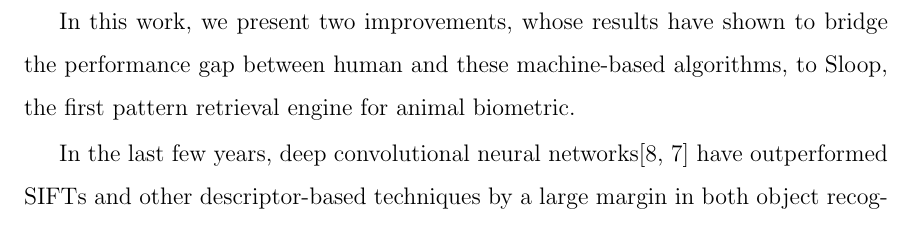
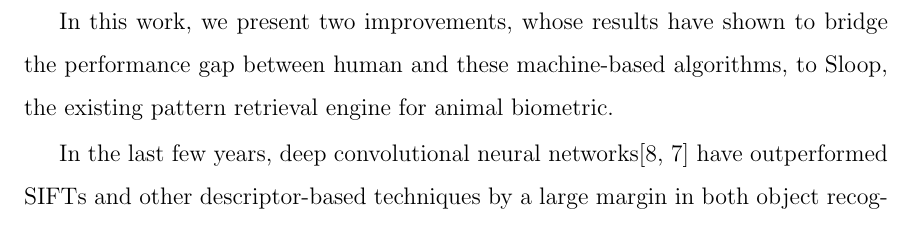
Before and after one commit to vanallen/writeup, a LaTeX thesis (main.tex, which reads chap1.tex): part of page 16 of 68, cut so that both start at the same text. Compiled offline with pdfLaTeX.

Commit message:
Correct the description in both README and introduction

```diff
--- a/chap1.tex
+++ b/chap1.tex
@@ -19,7 +19,7 @@ As an alternative, ability to identify an individual animal by recognizing its p
 
 The considerable progress we have seen in computer vision is largely due to local descriptor-based algorithms, such as SIFT\cite{lowe04}, and SURF\cite{surf08}, etc. The field of computer vision covers a wide range of topics. For the purpose of animal image biometric, this thesis will deal mostly with the image classification and recognition problems. Despite the stellar performance of these algorithms in the past decades, there exists a substancial gap between human-level performance and theirs.
 
-In this work, we present two improvements, whose results have shown to bridge the performance gap between human and these machine-based algorithms, to Sloop, the first pattern retrieval engine for animal biometric.
+In this work, we present two improvements, whose results have shown to bridge the performance gap between human and these machine-based algorithms, to Sloop, the existing pattern retrieval engine for animal biometric.
 
 In the last few years, deep convolutional neural networks\cite{lecun95, kriz12} have outperformed SIFTs and other descriptor-based techniques by a large margin in both object recognition and classification tasks\cite{kriz12, fisher14, ILSVRC15}. In fact, the architecture has demonstrated recognition accuracy comparable to humans in several visual recognition tasks, such as recognizing faces\cite{deepface14}, and handwritten digits\cite{mnist13}.
 
```
Also changed, not shown: README.md.
